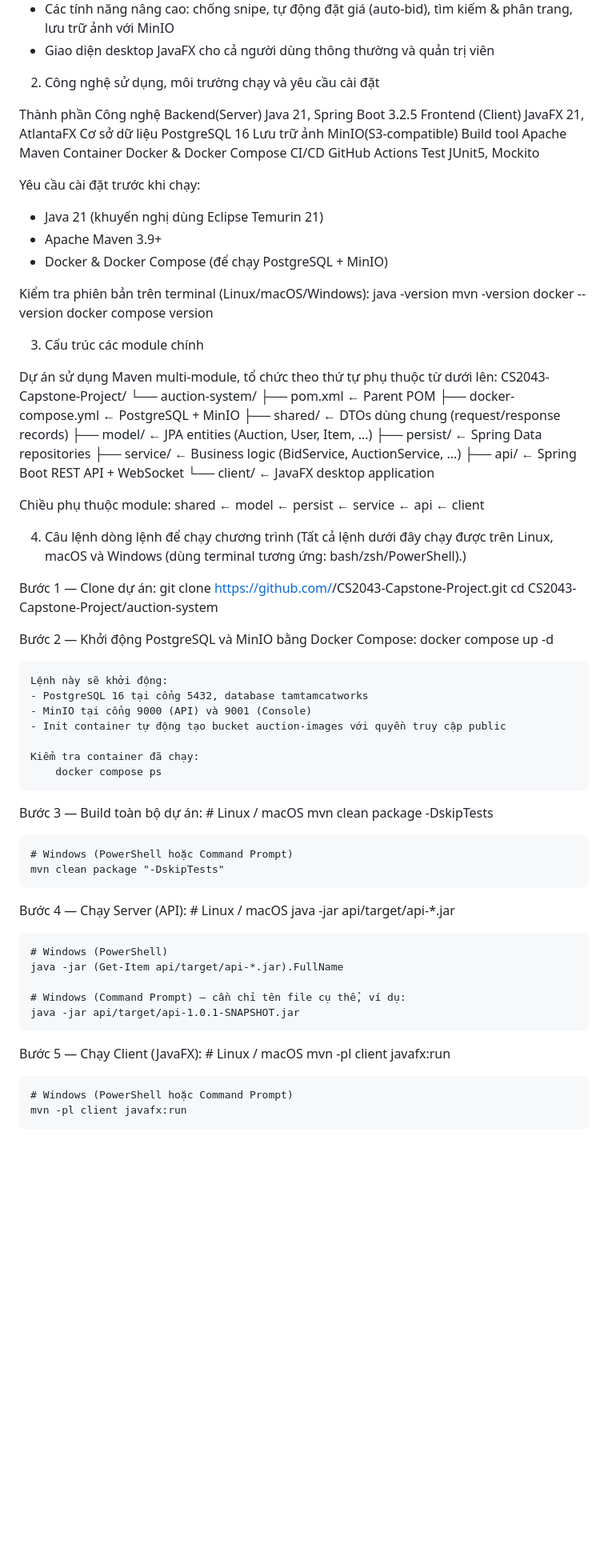
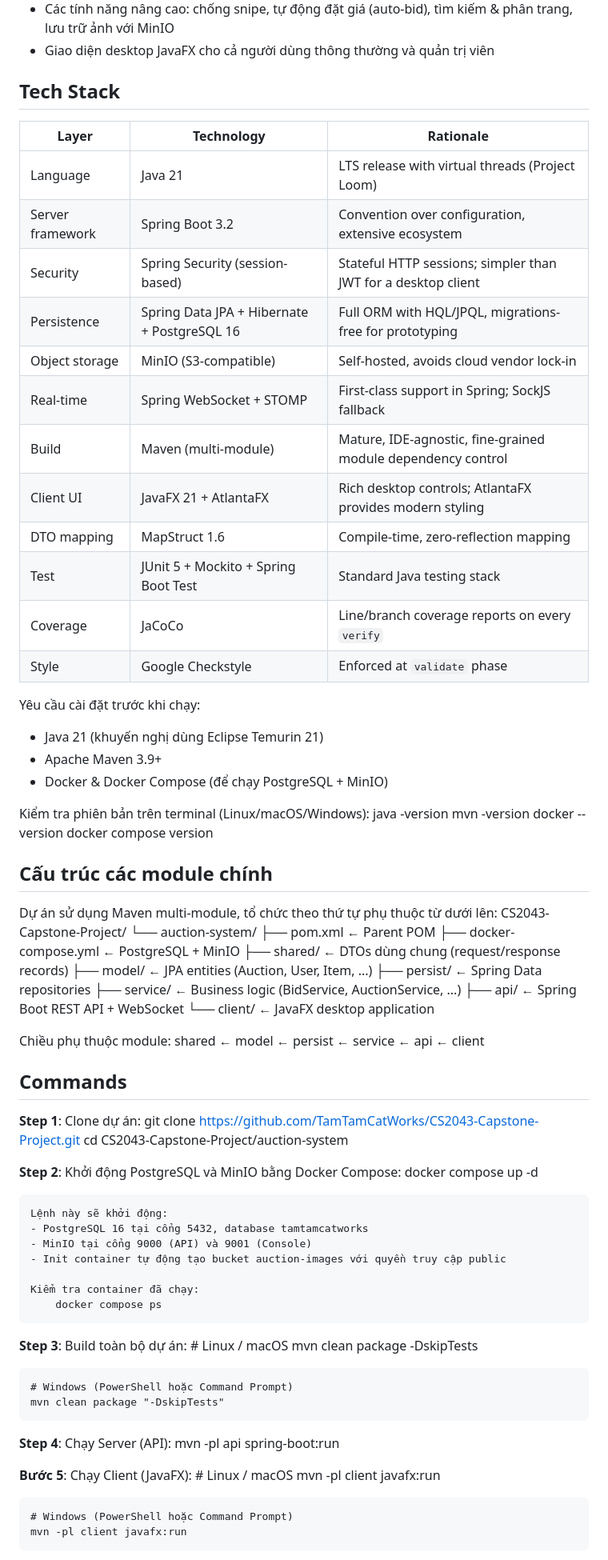
Before and after one commit to TamTamCatWorks/CS2043-Capstone-Project, a Markdown page: README.md, the part around one of its changes. Shown at 80% size. Drawn GitHub-style; blank space fills up the shorter version.

Commit message:
docs: added README

```diff
--- a/README.md
+++ b/README.md
@@ -15,17 +13,22 @@ Phạm vi triển khai bao gồm:
 - Giao diện desktop JavaFX cho cả người dùng thông thường và quản trị viên
 
 
-2. Công nghệ sử dụng, môi trường chạy và yêu cầu cài đặt
+## Tech Stack
 
-Thành phần                                      Công nghệ
-Backend(Server)                                 Java 21, Spring Boot 3.2.5
-Frontend (Client)                               JavaFX 21, AtlantaFX
-Cơ sở dữ liệu                                   PostgreSQL 16
-Lưu trữ ảnh                                     MinIO(S3-compatible)
-Build tool                                      Apache Maven
-Container                                       Docker & Docker Compose
-CI/CD                                           GitHub Actions
-Test                                            JUnit5, Mockito
+| Layer | Technology | Rationale |
+|---|---|---|
+| Language | Java 21 | LTS release with virtual threads (Project Loom) |
+| Server framework | Spring Boot 3.2 | Convention over configuration, extensive ecosystem |
+| Security | Spring Security (session-based) | Stateful HTTP sessions; simpler than JWT for a desktop client |
+| Persistence | Spring Data JPA + Hibernate + PostgreSQL 16 | Full ORM with HQL/JPQL, migrations-free for prototyping |
+| Object storage | MinIO (S3-compatible) | Self-hosted, avoids cloud vendor lock-in |
+| Real-time | Spring WebSocket + STOMP | First-class support in Spring; SockJS fallback |
+| Build | Maven (multi-module) | Mature, IDE-agnostic, fine-grained module dependency control |
+| Client UI | JavaFX 21 + AtlantaFX | Rich desktop controls; AtlantaFX provides modern styling |
+| DTO mapping | MapStruct 1.6 | Compile-time, zero-reflection mapping |
+| Test | JUnit 5 + Mockito + Spring Boot Test | Standard Java testing stack |
+| Coverage | JaCoCo | Line/branch coverage reports on every `verify` |
+| Style | Google Checkstyle | Enforced at `validate` phase |
 
 Yêu cầu cài đặt trước khi chạy:
 - Java 21 (khuyến nghị dùng Eclipse Temurin 21)
@@ -38,8 +41,7 @@ Kiểm tra phiên bản trên terminal (Linux/macOS/Windows):
     docker --version
     docker compose version
 
-
-3. Cấu trúc các module chính
+## Cấu trúc các module chính
 
 Dự án sử dụng Maven multi-module, tổ chức theo thứ tự phụ thuộc từ dưới lên:
 CS2043-Capstone-Project/
@@ -56,14 +58,13 @@ CS2043-Capstone-Project/
 Chiều phụ thuộc module: shared ← model ← persist ← service ← api ← client
 
 
-4. Câu lệnh dòng lệnh để chạy chương trình
-(Tất cả lệnh dưới đây chạy được trên Linux, macOS và Windows (dùng terminal tương ứng: bash/zsh/PowerShell).)
+## Commands
 
-Bước 1 — Clone dự án:
-    git clone https://github.com/<your-org>/CS2043-Capstone-Project.git
+**Step 1**: Clone dự án:
+    git clone https://github.com/TamTamCatWorks/CS2043-Capstone-Project.git
     cd CS2043-Capstone-Project/auction-system
 
-Bước 2 — Khởi động PostgreSQL và MinIO bằng Docker Compose:
+**Step 2**: Khởi động PostgreSQL và MinIO bằng Docker Compose:
     docker compose up -d
 
     Lệnh này sẽ khởi động:
@@ -74,24 +75,17 @@ Bước 2 — Khởi động PostgreSQL và MinIO bằng Docker Compose:
     Kiểm tra container đã chạy:
         docker compose ps
 
-Bước 3 — Build toàn bộ dự án:
+**Step 3**: Build toàn bộ dự án:
     # Linux / macOS
     mvn clean package -DskipTests
 
     # Windows (PowerShell hoặc Command Prompt)
     mvn clean package "-DskipTests"
 
-Bước 4 — Chạy Server (API):
-    # Linux / macOS
-    java -jar api/target/api-*.jar
+**Step 4**: Chạy Server (API):
+    mvn -pl api spring-boot:run
 
-    # Windows (PowerShell)
-    java -jar (Get-Item api/target/api-*.jar).FullName
-
-    # Windows (Command Prompt) — cần chỉ tên file cụ thể, ví dụ:
-    java -jar api/target/api-1.0.1-SNAPSHOT.jar
-
-Bước 5 — Chạy Client (JavaFX):
+**Bước 5**: Chạy Client (JavaFX):
     # Linux / macOS
     mvn -pl client javafx:run
 
```
Also changed, not shown: other parts of README.md (+18 -43 lines).
